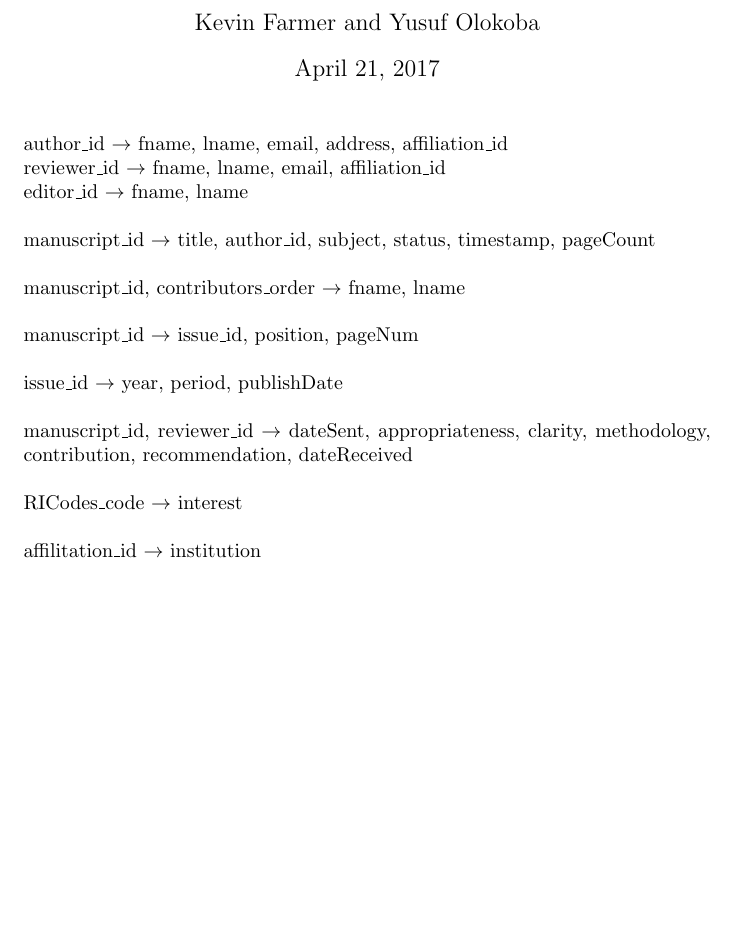
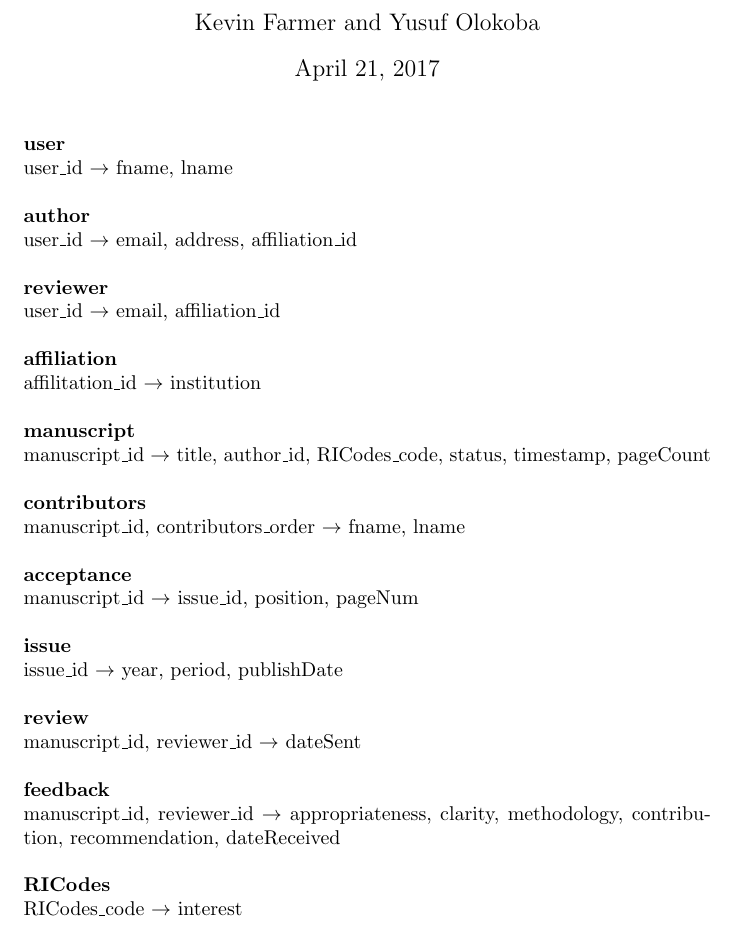
Before and after one commit to olokobayusuf/ManuScripts, a LaTeX document (erd/dependencies.tex): part of the page, cut so that both start at the same text, the shorter picture padded with empty space. Compiled offline with pdfLaTeX.

Commit message:
Organization changes to ERD and updated dependencies

```diff
--- a/erd/dependencies.tex
+++ b/erd/dependencies.tex
@@ -13,23 +13,39 @@
 \maketitle
 
 
-author\_id \ra fname, lname, email, address, affiliation\_id \\
-reviewer\_id \ra fname, lname, email, affiliation\_id \\
-editor\_id \ra fname, lname \\
+\textbf{user} \\
+user\_id \ra fname, lname \\
 
-manuscript\_id \ra title, author\_id, subject, status, timestamp, pageCount \\
+\textbf{author} \\
+user\_id \ra email, address, affiliation\_id \\
 
+\textbf{reviewer} \\
+user\_id \ra email, affiliation\_id \\
+
+\textbf{affiliation} \\
+affilitation\_id \ra institution \\
+
+\textbf{manuscript} \\
+manuscript\_id \ra title, author\_id, RICodes\_code, status, timestamp, pageCount \\
+
+\textbf{contributors} \\
 manuscript\_id, contributors\_order \ra fname, lname \\
 
+\textbf{acceptance} \\
 manuscript\_id \ra issue\_id, position, pageNum \\
 
+\textbf{issue} \\
 issue\_id \ra year, period, publishDate \\
 
-manuscript\_id, reviewer\_id \ra dateSent, appropriateness, clarity, methodology, contribution, recommendation, dateReceived \\
+\textbf{review} \\
+manuscript\_id, reviewer\_id \ra dateSent \\
 
+\textbf{feedback} \\
+manuscript\_id, reviewer\_id \ra appropriateness, clarity, methodology, contribution, recommendation, dateReceived \\
+
+\textbf{RICodes} \\
 RICodes\_code \ra interest \\
 
-affilitation\_id \ra institution \\
 
 
 
```
Also changed, not shown: erd/ERD.pdf, erd/dependencies.pdf, 3 other files.
